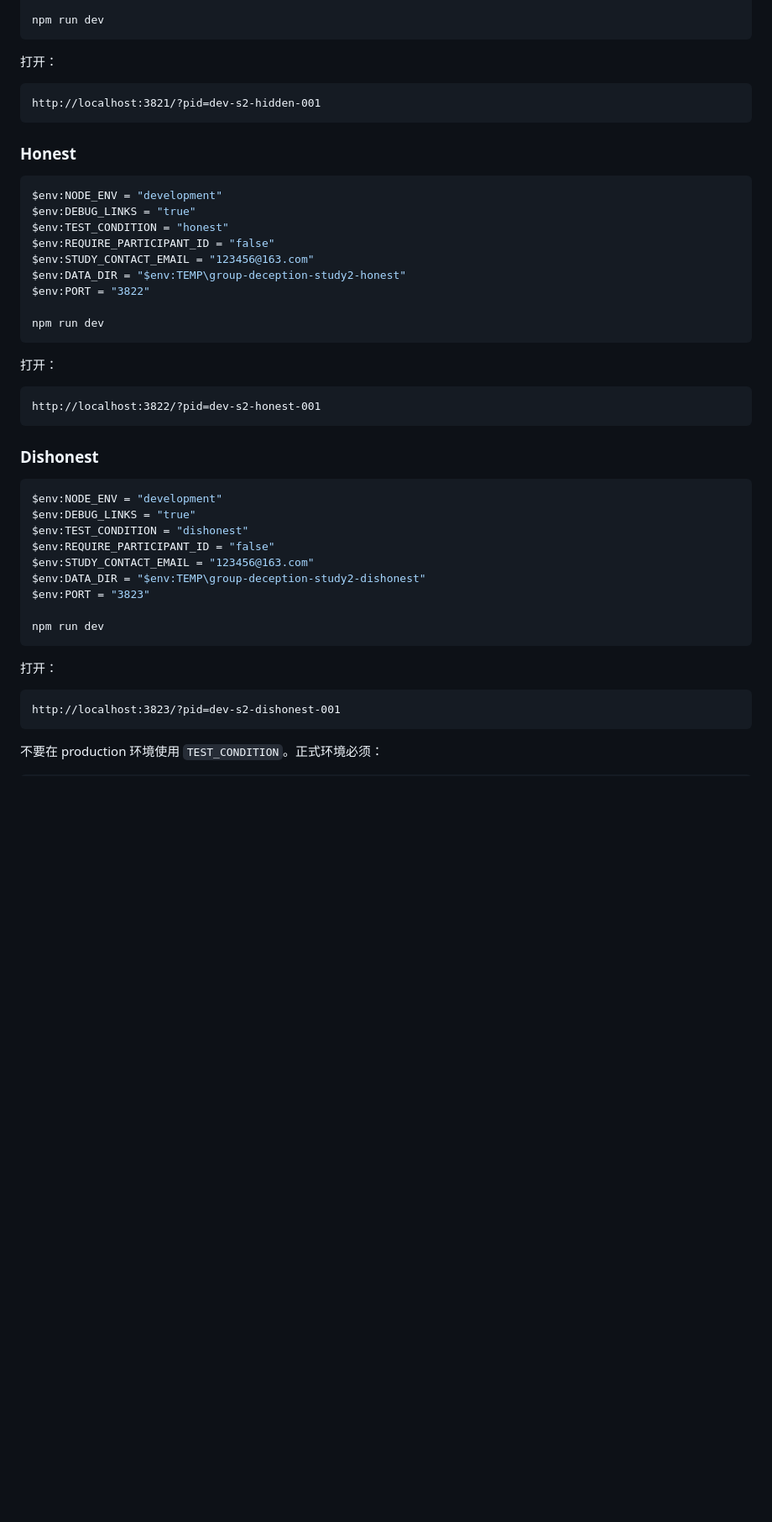
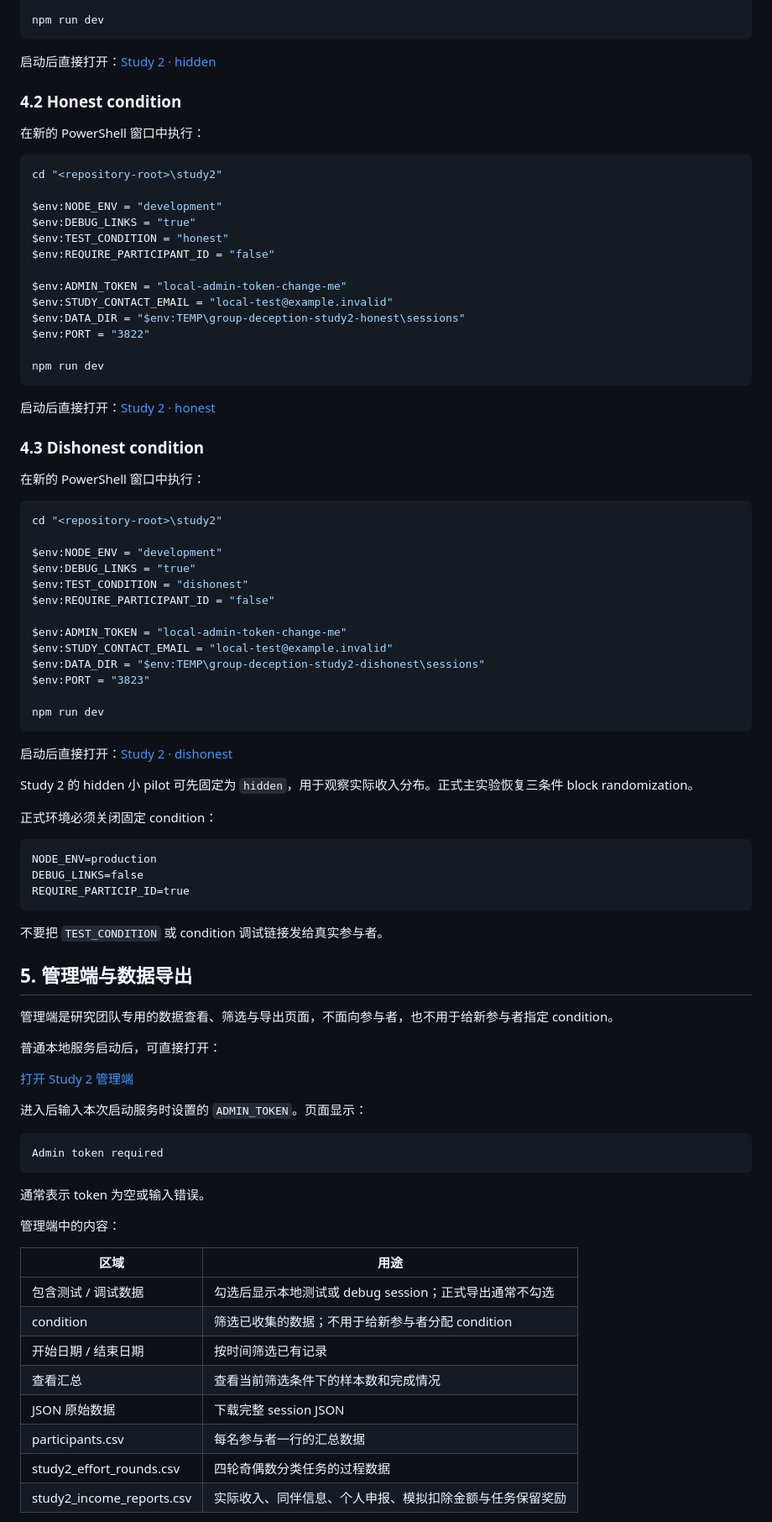
Before and after one commit to zhangsn19/GroupDelegation, a Markdown page: study2/README.md, the part around one of its changes. Shown at 84% size. GitHub-like rendering; blank space fills up the shorter version.

Commit message:
docs: clarify study developer readmes

````diff
--- a/study2/README.md
+++ b/study2/README.md
@@ -188,50 +191,90 @@ $env:PORT = "3821"
 npm run dev
 ```
 
-打开：
+启动后直接打开：[Study 2 · hidden](http://localhost:3821/?pid=dev-s2-hidden-001)
 
-```text
-http://localhost:3821/?pid=dev-s2-hidden-001
-```
+### 4.2 Honest condition
 
-### Honest
+在新的 PowerShell 窗口中执行：
 
 ```powershell
+cd "<repository-root>\study2"
+
 $env:NODE_ENV = "development"
 $env:DEBUG_LINKS = "true"
 $env:TEST_CONDITION = "honest"
 $env:REQUIRE_PARTICIPANT_ID = "false"
-$env:STUDY_CONTACT_EMAIL = "123456@163.com"
-$env:DATA_DIR = "$env:TEMP\group-deception-study2-honest"
+
+$env:ADMIN_TOKEN = "local-admin-token-change-me"
+$env:STUDY_CONTACT_EMAIL = "local-test@example.invalid"
+$env:DATA_DIR = "$env:TEMP\group-deception-study2-honest\sessions"
 $env:PORT = "3822"
 
 npm run dev
 ```
 
-打开：
+启动后直接打开：[Study 2 · honest](http://localhost:3822/?pid=dev-s2-honest-001)
 
-```text
-http://localhost:3822/?pid=dev-s2-honest-001
-```
+### 4.3 Dishonest condition
 
-### Dishonest
+在新的 PowerShell 窗口中执行：
 
 ```powershell
+cd "<repository-root>\study2"
+
 $env:NODE_ENV = "development"
 $env:DEBUG_LINKS = "true"
 $env:TEST_CONDITION = "dishonest"
 $env:REQUIRE_PARTICIPANT_ID = "false"
-$env:STUDY_CONTACT_EMAIL = "123456@163.com"
-$env:DATA_DIR = "$env:TEMP\group-deception-study2-dishonest"
+
+$env:ADMIN_TOKEN = "local-admin-token-change-me"
+$env:STUDY_CONTACT_EMAIL = "local-test@example.invalid"
+$env:DATA_DIR = "$env:TEMP\group-deception-study2-dishonest\sessions"
 $env:PORT = "3823"
 
 npm run dev
 ```
 
-打开：
+启动后直接打开：[Study 2 · dishonest](http://localhost:3823/?pid=dev-s2-dishonest-001)
+
+Study 2 的 hidden 小 pilot 可先固定为 `hidden`，用于观察实际收入分布。正式主实验恢复三条件 block randomization。
+
+正式环境必须关闭固定 condition：
 
 ```text
-http://localhost:3823/?pid=dev-s2-dishonest-001
+NODE_ENV=production
+DEBUG_LINKS=false
+REQUIRE_PARTICIP_ID=true
 ```
 
-不要在 production 环境使用 `TEST_CONDITION`。正式环境必须：
+不要把 `TEST_CONDITION` 或 condition 调试链接发给真实参与者。
+
+## 5. 管理端与数据导出
+
+管理端是研究团队专用的数据查看、筛选与导出页面，不面向参与者，也不用于给新参与者指定 condition。
+
+普通本地服务启动后，可直接打开：
+
+[打开 Study 2 管理端](http://localhost:3801/admin.html)
+
+进入后输入本次启动服务时设置的 `ADMIN_TOKEN`。页面显示：
+
+```text
+Admin token required
+```
+
+通常表示 token 为空或输入错误。
+
+管理端中的内容：
+
+| 区域                        | 用途                                 |
+| ------------------------- | ---------------------------------- |
+| 包含测试 / 调试数据               | 勾选后显示本地测试或 debug session；正式导出通常不勾选 |
+| condition                 | 筛选已收集的数据；不用于给新参与者分配 condition      |
+| 开始日期 / 结束日期               | 按时间筛选已有记录                          |
+| 查看汇总                      | 查看当前筛选条件下的样本数和完成情况                 |
+| JSON 原始数据                 | 下载完整 session JSON                  |
+| participants.csv          | 每名参与者一行的汇总数据                       |
+| study2_effort_rounds.csv  | 四轮奇偶数分类任务的过程数据                     |
+| study2_income_reports.csv | 实际收入、同伴信息、个人申报、模拟扣除金额与任务保留奖励       |
+
````
Also changed, not shown: other parts of study2/README.md (+128 -179 lines), study1/README.md (+136 -147 lines).
